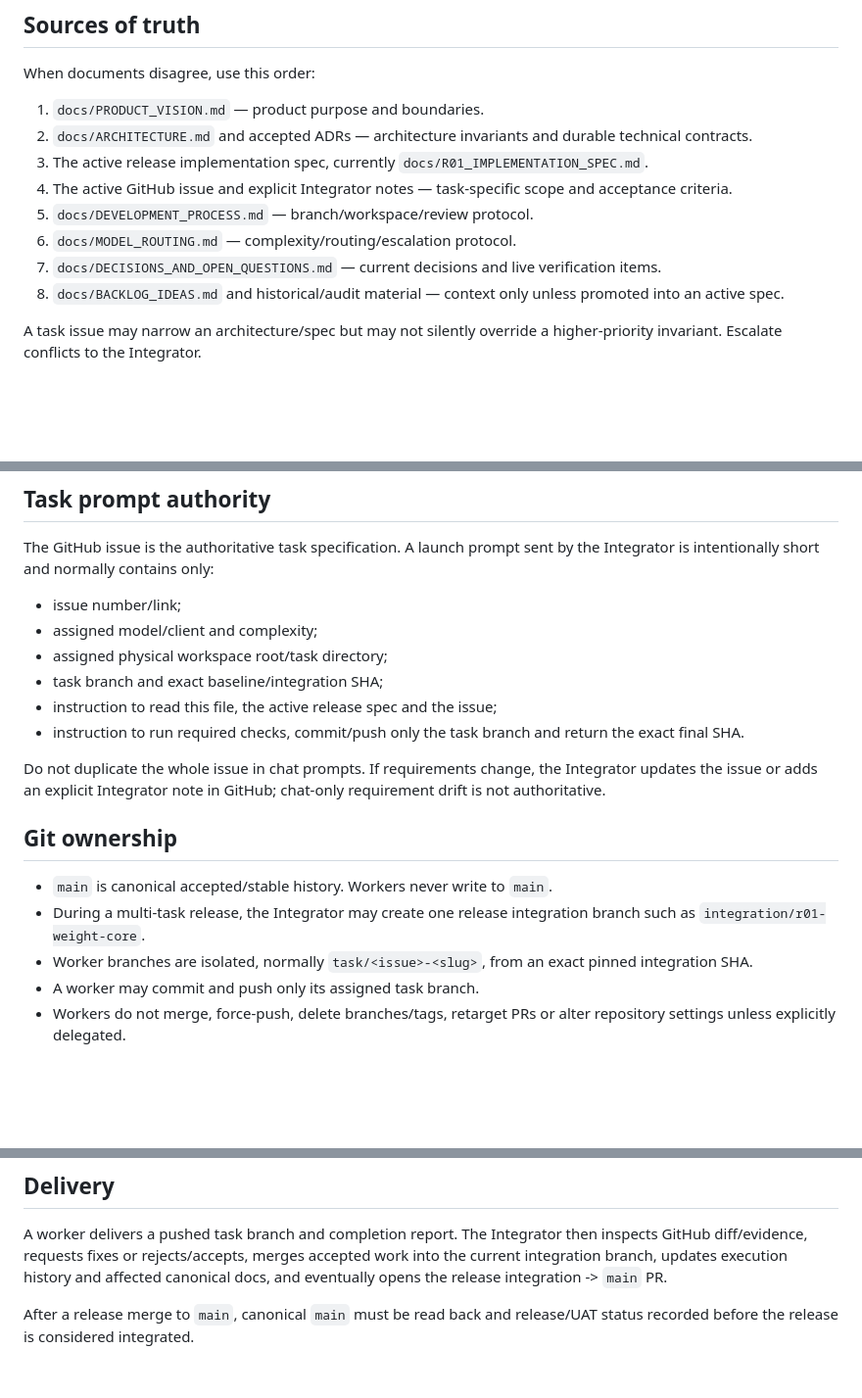
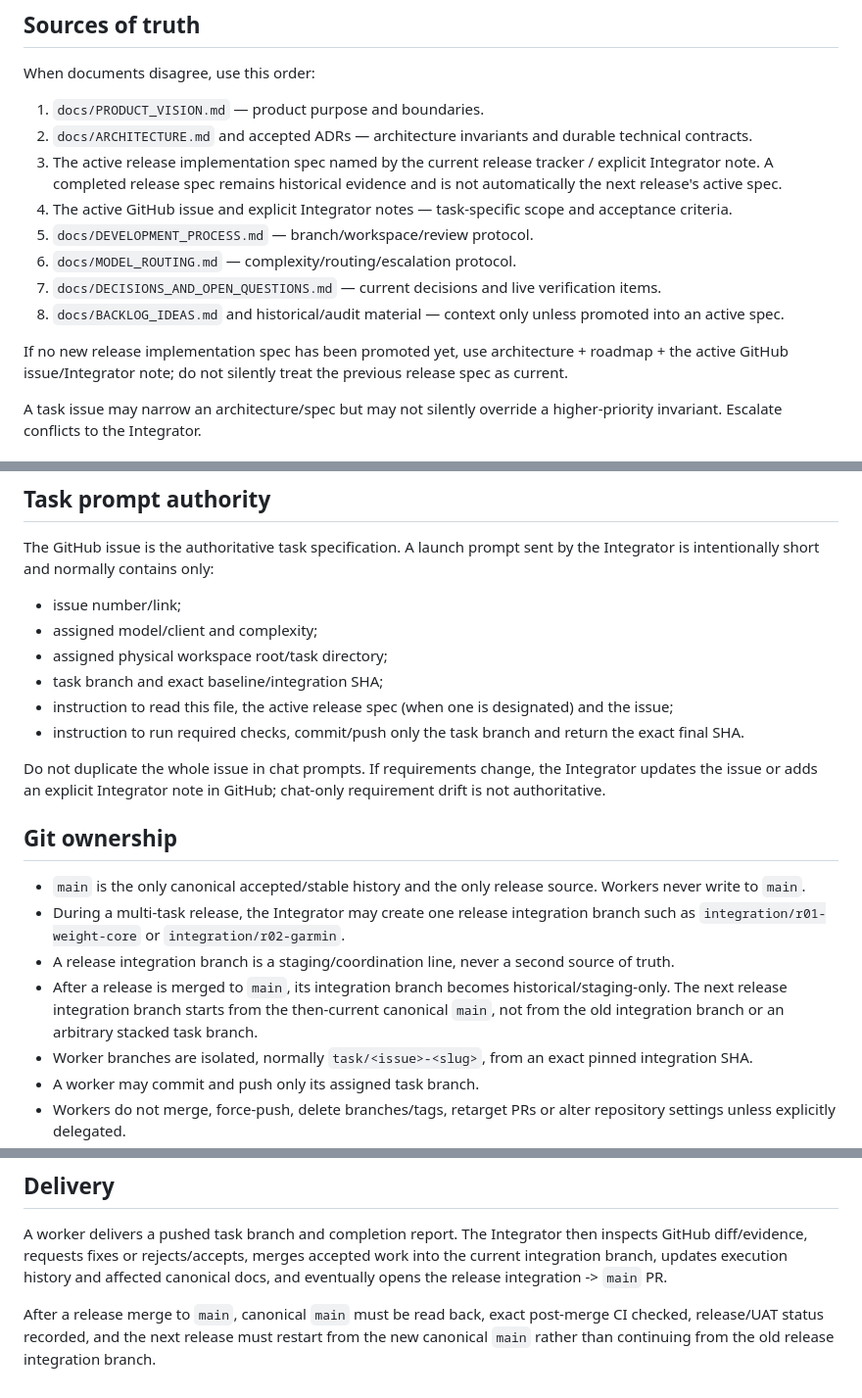
Before and after one commit to LTstripes/Health-Check, a Markdown page: AGENTS.md, 3 parts joined by grey strips. Shown at 98% size. Drawn GitHub-style; blank space fills up the shorter version.

Commit message:
docs: make agent governance release-agnostic after R01

```diff
--- a/AGENTS.md
+++ b/AGENTS.md
@@ -8,12 +8,14 @@ When documents disagree, use this order:
 
 1. `docs/PRODUCT_VISION.md` — product purpose and boundaries.
 2. `docs/ARCHITECTURE.md` and accepted ADRs — architecture invariants and durable technical contracts.
-3. The active release implementation spec, currently `docs/R01_IMPLEMENTATION_SPEC.md`.
+3. The active release implementation spec named by the current release tracker / explicit Integrator note. A completed release spec remains historical evidence and is not automatically the next release's active spec.
 4. The active GitHub issue and explicit Integrator notes — task-specific scope and acceptance criteria.
 5. `docs/DEVELOPMENT_PROCESS.md` — branch/workspace/review protocol.
 6. `docs/MODEL_ROUTING.md` — complexity/routing/escalation protocol.
 7. `docs/DECISIONS_AND_OPEN_QUESTIONS.md` — current decisions and live verification items.
 8. `docs/BACKLOG_IDEAS.md` and historical/audit material — context only unless promoted into an active spec.
+
+If no new release implementation spec has been promoted yet, use architecture + roadmap + the active GitHub issue/Integrator note; do not silently treat the previous release spec as current.
 
 A task issue may narrow an architecture/spec but may not silently override a higher-priority invariant. Escalate conflicts to the Integrator.
 
@@ -34,15 +36,17 @@ The GitHub issue is the authoritative task specification. A launch prompt sent b
 - assigned model/client and complexity;
 - assigned physical workspace root/task directory;
 - task branch and exact baseline/integration SHA;
-- instruction to read this file, the active release spec and the issue;
+- instruction to read this file, the active release spec (when one is designated) and the issue;
 - instruction to run required checks, commit/push only the task branch and return the exact final SHA.
 
 Do not duplicate the whole issue in chat prompts. If requirements change, the Integrator updates the issue or adds an explicit Integrator note in GitHub; chat-only requirement drift is not authoritative.
 
 ## Git ownership
 
-- `main` is canonical accepted/stable history. Workers never write to `main`.
-- During a multi-task release, the Integrator may create one release integration branch such as `integration/r01-weight-core`.
+- `main` is the only canonical accepted/stable history and the only release source. Workers never write to `main`.
+- During a multi-task release, the Integrator may create one release integration branch such as `integration/r01-weight-core` or `integration/r02-garmin`.
+- A release integration branch is a staging/coordination line, never a second source of truth.
+- After a release is merged to `main`, its integration branch becomes historical/staging-only. The next release integration branch starts from the then-current canonical `main`, not from the old integration branch or an arbitrary stacked task branch.
 - Worker branches are isolated, normally `task/<issue>-<slug>`, from an exact pinned integration SHA.
 - A worker may commit and push only its assigned task branch.
 - Workers do not merge, force-push, delete branches/tags, retarget PRs or alter repository settings unless explicitly delegated.
@@ -135,4 +140,4 @@ Do not edit `docs/EXECUTION_HISTORY.md` as a normal worker. The Integrator recor
 
 A worker delivers a pushed task branch and completion report. The Integrator then inspects GitHub diff/evidence, requests fixes or rejects/accepts, merges accepted work into the current integration branch, updates execution history and affected canonical docs, and eventually opens the release integration -> `main` PR.
 
-After a release merge to `main`, canonical `main` must be read back and release/UAT status recorded before the release is considered integrated.
+After a release merge to `main`, canonical `main` must be read back, exact post-merge CI checked, release/UAT status recorded, and the next release must restart from the new canonical `main` rather than continuing from the old release integration branch.
```
Also changed, not shown: other parts of AGENTS.md (+1 -0 lines).
